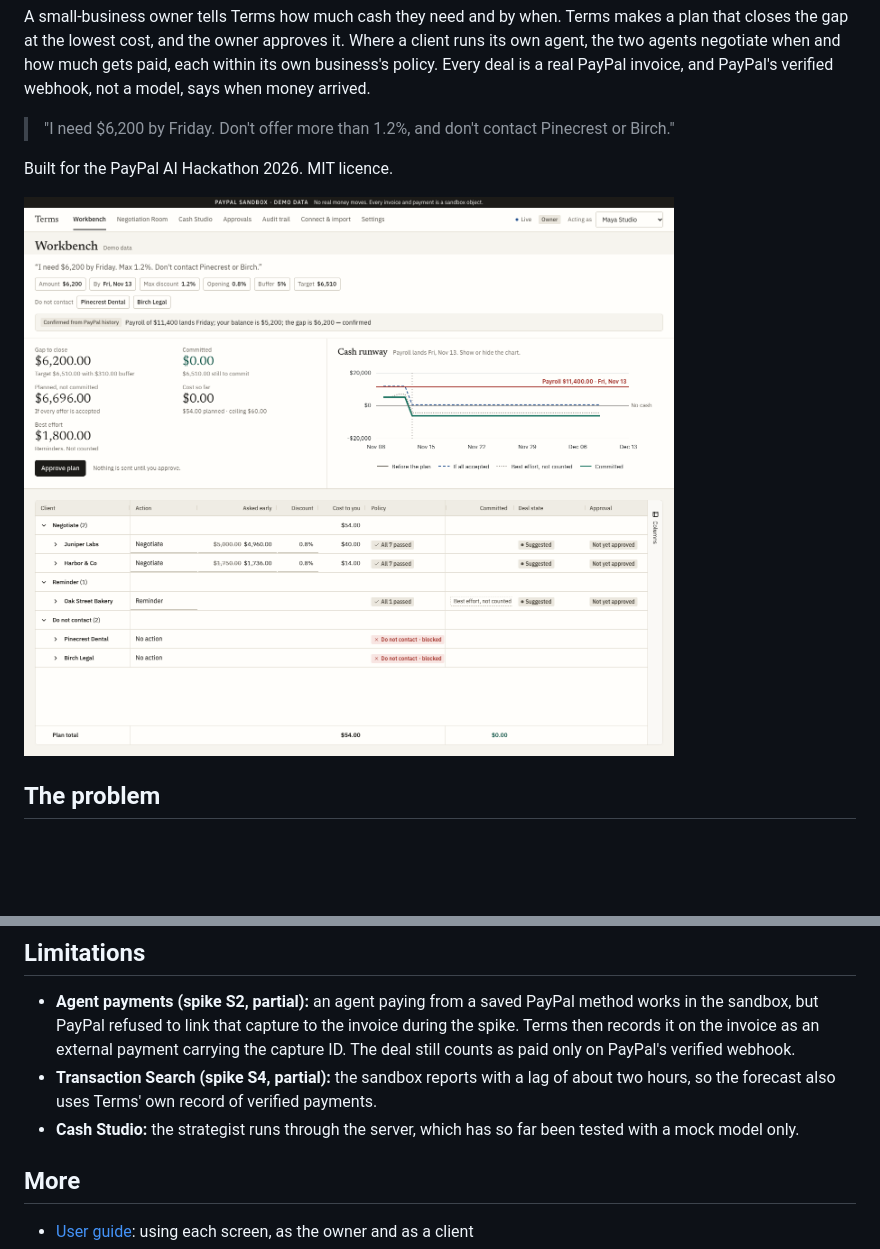
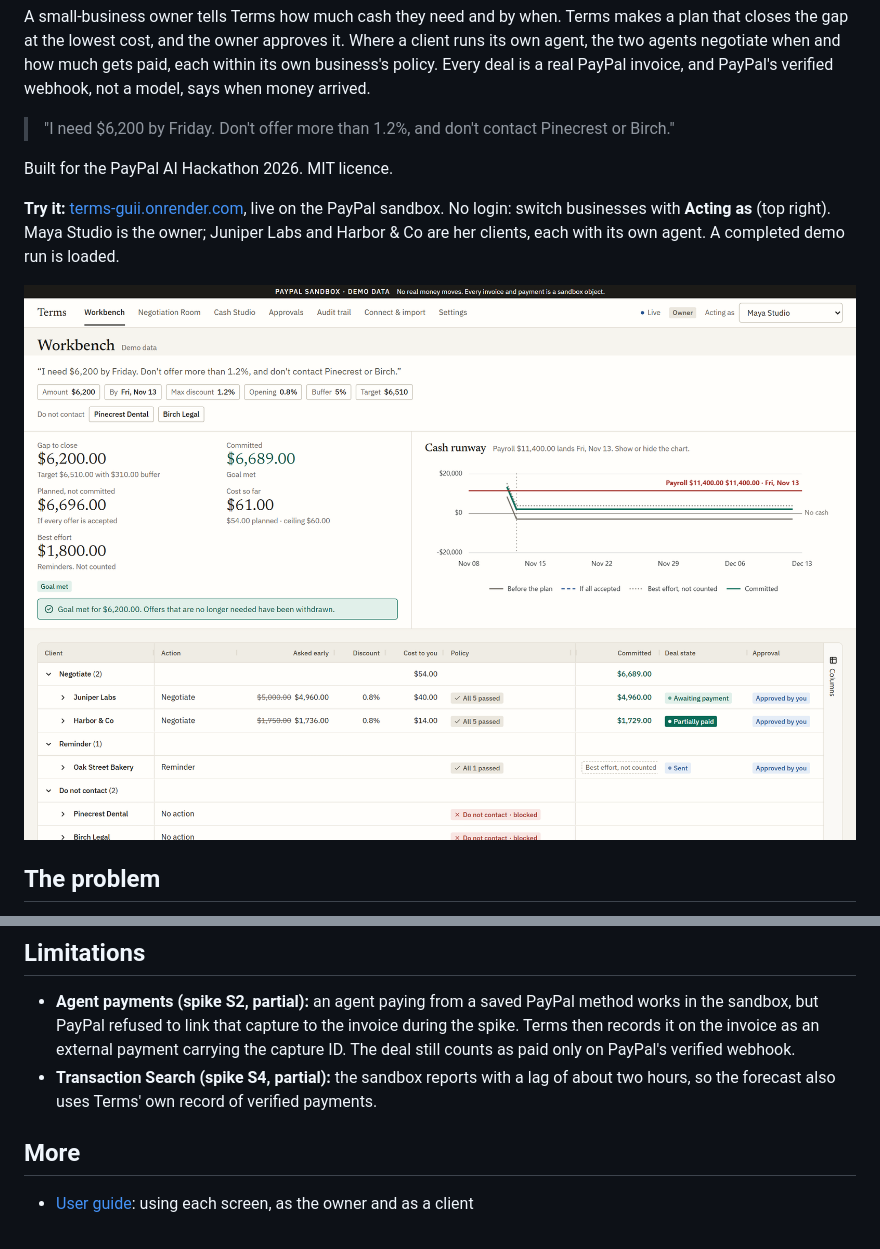
Before and after one commit to Phantom-TA/terms, a Markdown page: README.md, 2 parts joined by grey strips. Rendered like a GitHub page; pictures changed too: docs/images/workbench.png; blank space fills up the shorter version.

```diff
--- a/README.md
+++ b/README.md
@@ -10,6 +10,10 @@ is a real PayPal invoice, and PayPal's verified webhook, not a model, says when
 > "I need $6,200 by Friday. Don't offer more than 1.2%, and don't contact Pinecrest or Birch."
 
 Built for the PayPal AI Hackathon 2026. MIT licence.
+
+**Try it:** [terms-guii.onrender.com](https://terms-guii.onrender.com), live on the PayPal sandbox. No
+login: switch businesses with **Acting as** (top right). Maya Studio is the owner; Juniper Labs and
+Harbor & Co are her clients, each with its own agent. A completed demo run is loaded.
 
 ![The Workbench: Maya's goal, the plan in AG Grid, and the cash runway with the payroll line](docs/images/workbench.png)
 
@@ -155,8 +164,6 @@ the PayPal webhook and seeding: [docs/deploy.md](docs/deploy.md).
   paid only on PayPal's verified webhook.
 - **Transaction Search (spike S4, partial):** the sandbox reports with a lag of about two hours, so
   the forecast also uses Terms' own record of verified payments.
-- **Cash Studio:** the strategist runs through the server, which has so far been tested with a mock
-  model only.
 
 ## More
 
```
Also changed, not shown: other parts of README.md (+12 -7 lines), docs/progress-core.md (+12 -12 lines), docs/images/audit-trail.png, docs/images/negotiation-room.png, docs/images/payables-desk.png, docs/images/paypal-invoice.png (added).
